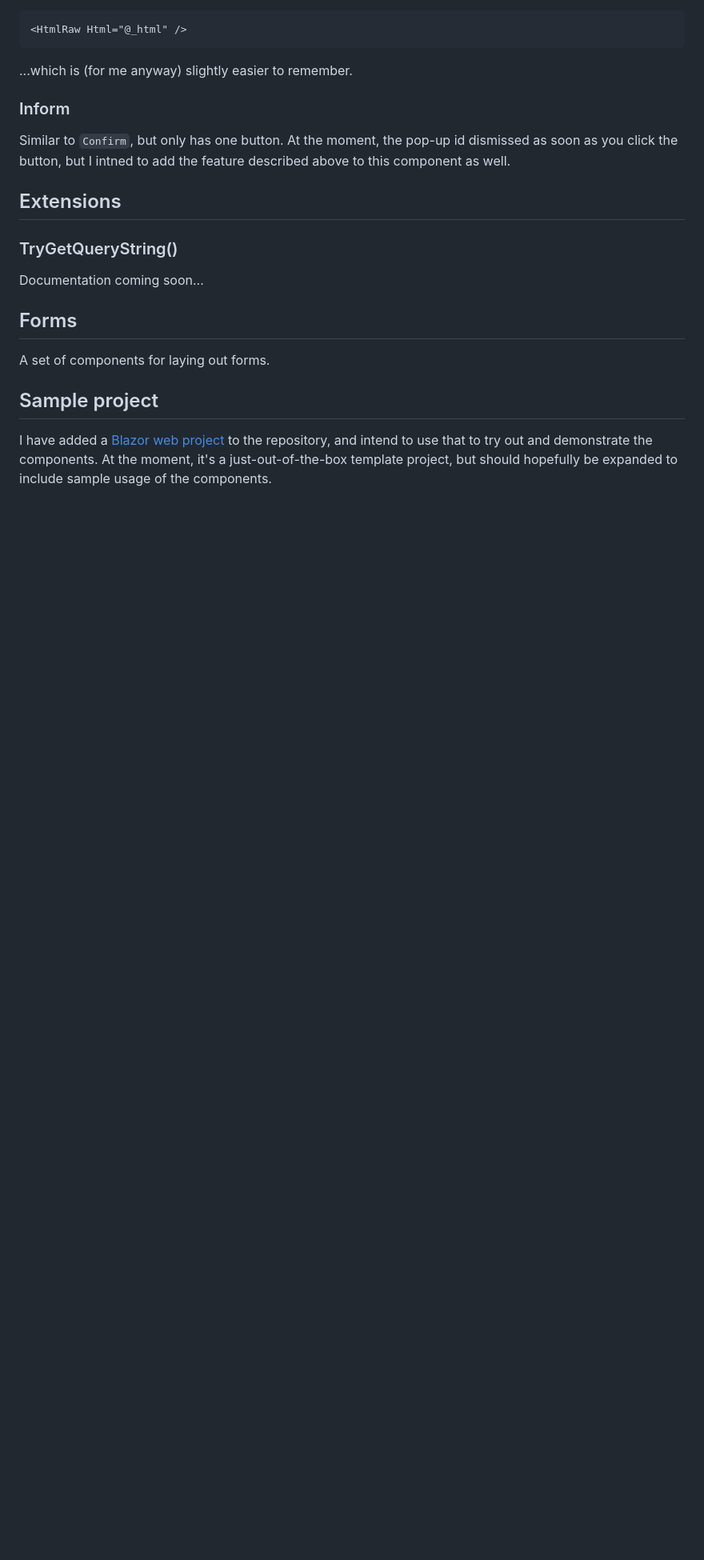
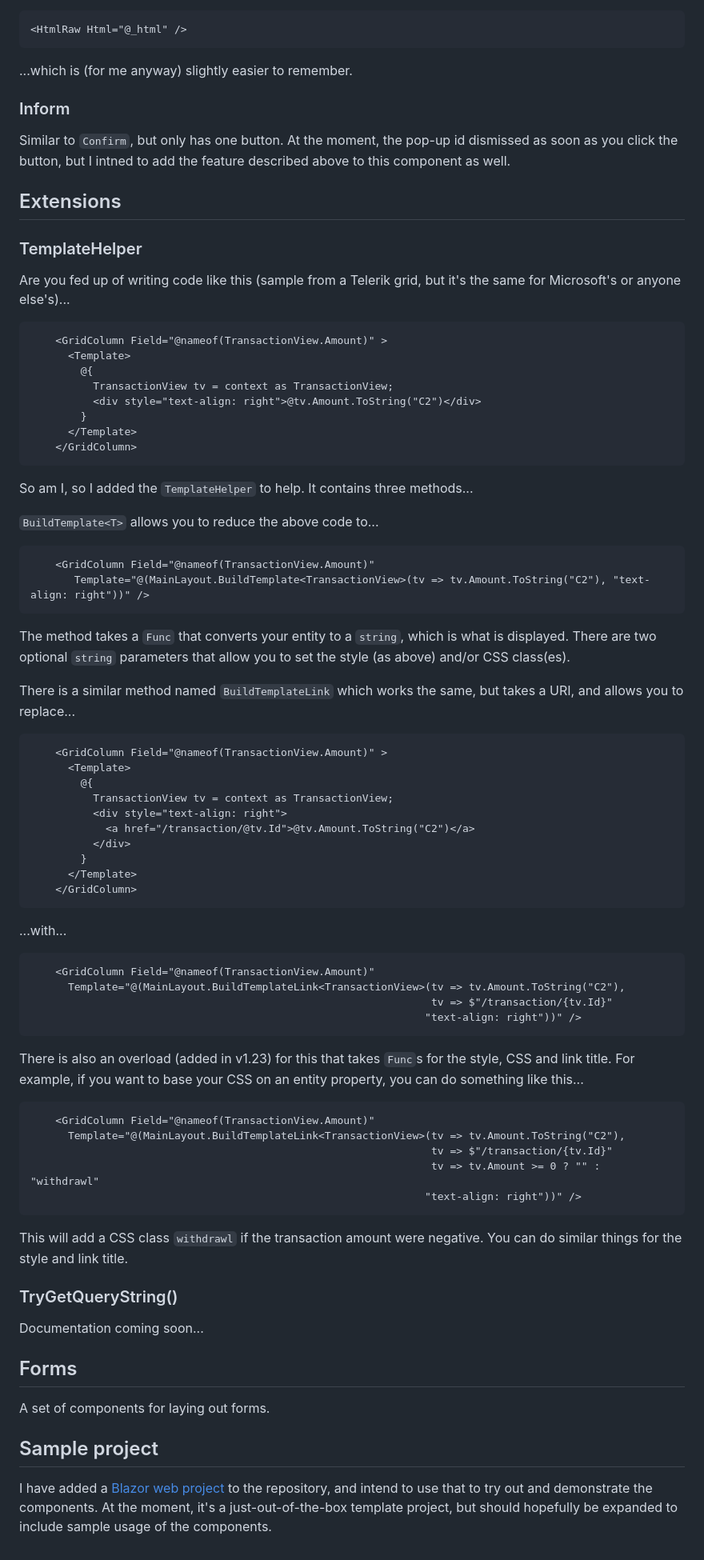
Before and after one commit to MrYossu/Pixata.Utilities, a Markdown page: Pixata.Blazor/Readme.md, the part around the change. Shown: that part at 80% size. GitHub-like rendering; blank space fills up the shorter version.

Commit message:
Updated Pixata.Blazor Readme.md to include documentation for BuildTemplate and BuildTemplateLink

````diff
--- a/Pixata.Blazor/Readme.md
+++ b/Pixata.Blazor/Readme.md
@@ -47,6 +47,67 @@ Similar to `Confirm`, but only has one button. At the moment, the pop-up id dism
 
 ## Extensions
 
+### TemplateHelper
+Are you fed up of writing code like this (sample from a Telerik grid, but it's the same for Microsoft's or anyone else's)...
+
+```html
+    <GridColumn Field="@nameof(TransactionView.Amount)" >
+      <Template>
+        @{
+          TransactionView tv = context as TransactionView;
+          <div style="text-align: right">@tv.Amount.ToString("C2")</div>
+        }
+      </Template>
+    </GridColumn>
+```
+
+So am I, so I added the `TemplateHelper` to help. It contains three methods...
+
+`BuildTemplate<T>` allows you to reduce the above code to...
+
+```html
+    <GridColumn Field="@nameof(TransactionView.Amount)"
+       Template="@(MainLayout.BuildTemplate<TransactionView>(tv => tv.Amount.ToString("C2"), "text-align: right"))" />
+```
+
+The method takes a `Func` that converts your entity to a `string`, which is what is displayed. There are two optional `string` parameters that allow you to set the style (as above) and/or CSS class(es).
+
+There is a similar method named `BuildTemplateLink` which works the same, but takes a URI, and allows you to replace...
+
+```html
+    <GridColumn Field="@nameof(TransactionView.Amount)" >
+      <Template>
+        @{
+          TransactionView tv = context as TransactionView;
+          <div style="text-align: right">
+            <a href="/transaction/@tv.Id">@tv.Amount.ToString("C2")</a>
+          </div>
+        }
+      </Template>
+    </GridColumn>
+```
+
+...with...
+
+```html
+    <GridColumn Field="@nameof(TransactionView.Amount)"
+      Template="@(MainLayout.BuildTemplateLink<TransactionView>(tv => tv.Amount.ToString("C2"),
+                                                                tv => $"/transaction/{tv.Id}"
+                                                               "text-align: right"))" />
+```
+
+There is also an overload (added in v1.23) for this that takes `Func`s for the style, CSS and link title. For example, if you want to base your CSS on an entity property, you can do something like this...
+
+```html
+    <GridColumn Field="@nameof(TransactionView.Amount)"
+      Template="@(MainLayout.BuildTemplateLink<TransactionView>(tv => tv.Amount.ToString("C2"),
+                                                                tv => $"/transaction/{tv.Id}"
+                                                                tv => tv.Amount >= 0 ? "" : "withdrawl"
+                                                               "text-align: right"))" />
+```
+
+This will add a CSS class `withdrawl` if the transaction amount were negative. You can do similar things for the style and link title.
+
 ### TryGetQueryString()
 Documentation coming soon...
 
````
